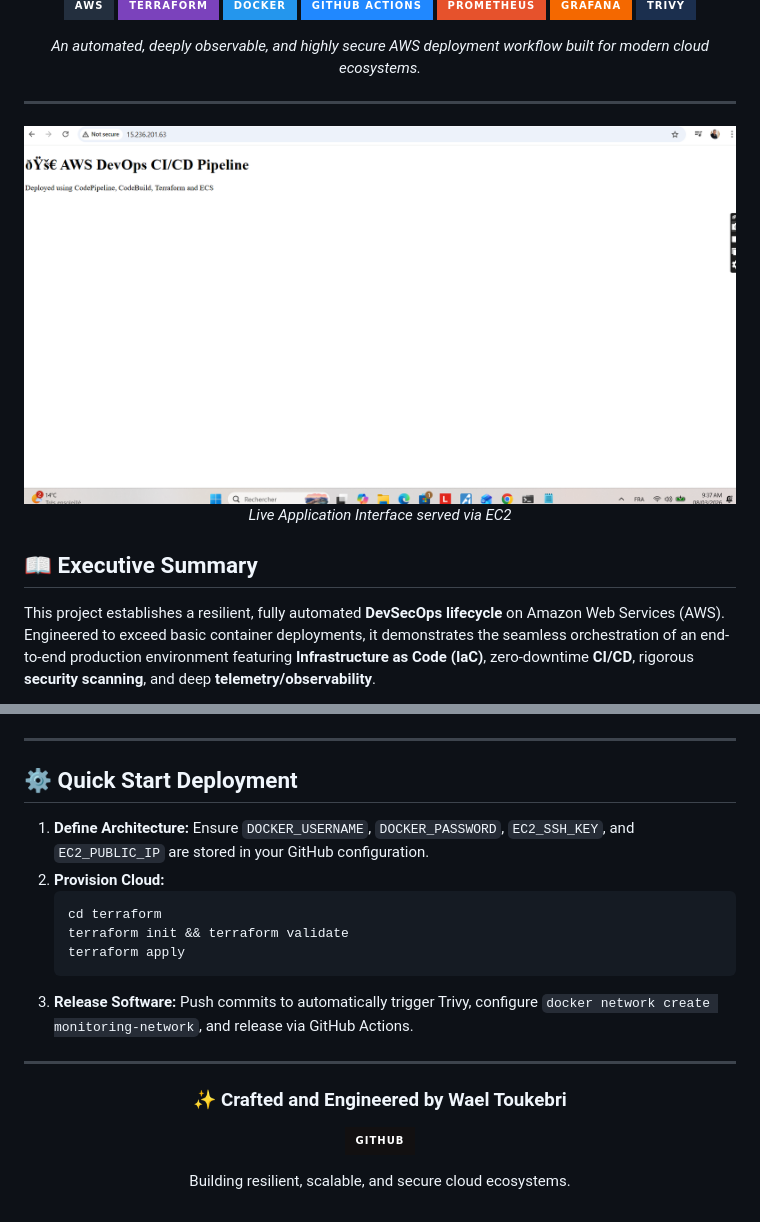
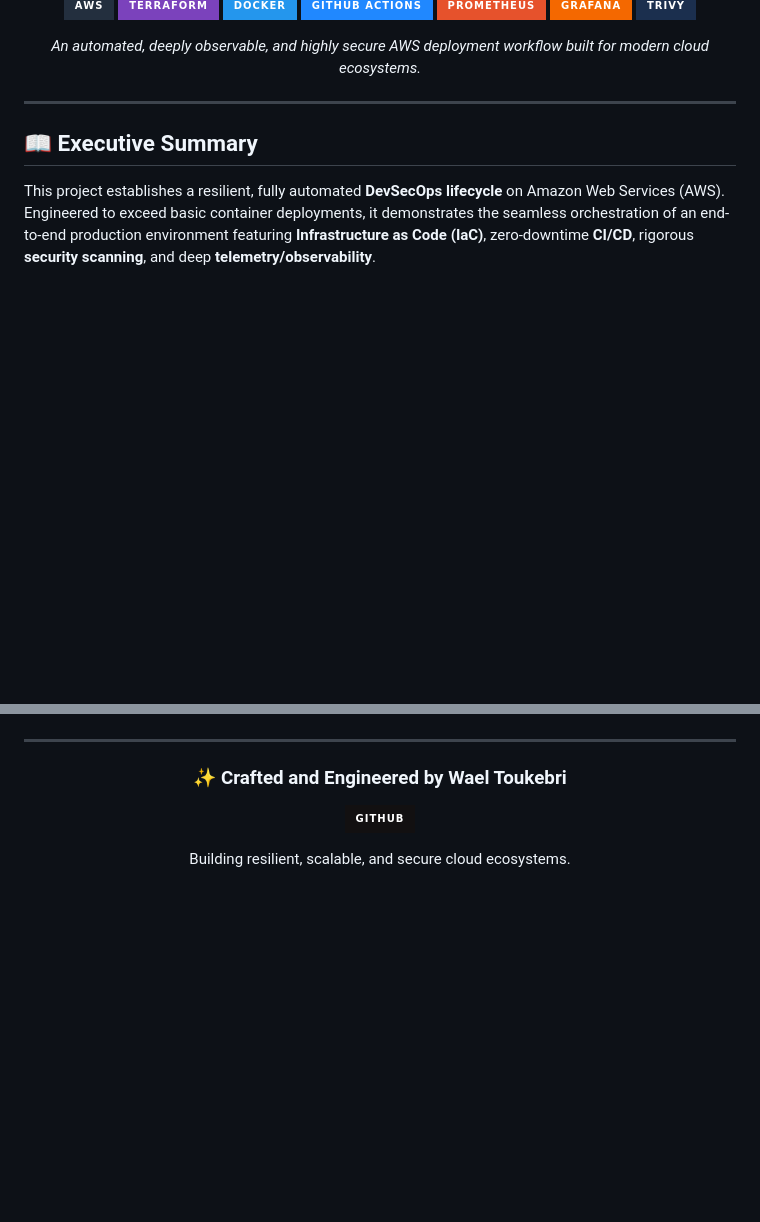
Before and after one commit to WAELTOUKEBRI/aws-devops-cicd-project, a Markdown page: README.md, 2 parts joined by grey strips. Rendered like a GitHub page; badges without logos; blank space fills up the shorter version.

Commit message:
Update README to remove deployment section and image
Removed deployment instructions and application UI image from README.

````diff
--- a/README.md
+++ b/README.md
@@ -19,10 +19,6 @@
 
 ---
 
-<div align="center">
-  <img src="assets/deployed_app.png" alt="Deployed Application UI" width="800" />
-  <p><em>Live Application Interface served via EC2</em></p>
-</div>
 
 ## 📖 Executive Summary
 
@@ -191,18 +187,6 @@ This strategy securely configures an automated trigger upon any massive load var
 
 ---
 
-## ⚙️ Quick Start Deployment
-
-1. **Define Architecture:** Ensure `DOCKER_USERNAME`, `DOCKER_PASSWORD`, `EC2_SSH_KEY`, and `EC2_PUBLIC_IP` are stored in your GitHub configuration.
-2. **Provision Cloud:**
-   ```bash
-   cd terraform
-   terraform init && terraform validate
-   terraform apply
-   ```
-3. **Release Software:** Push commits to automatically trigger Trivy, configure `docker network create monitoring-network`, and release via GitHub Actions.
-
----
 
 <div align="center">
   <h3>✨ Crafted and Engineered by <b>Wael Toukebri</b></h3>
````
